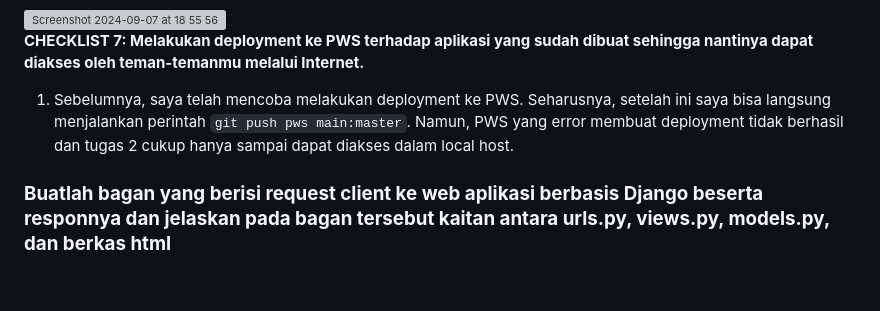
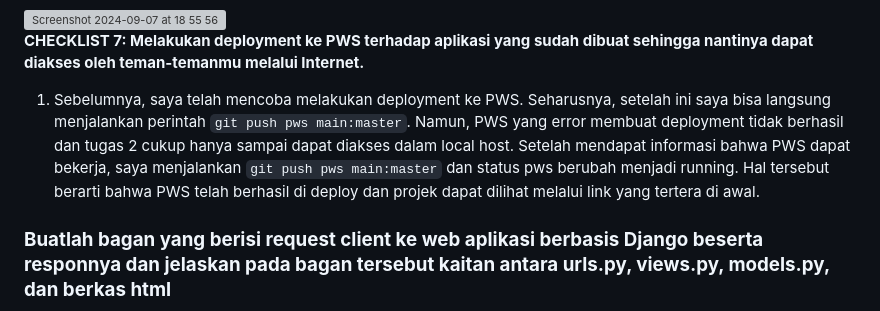
Before and after one commit to khaynaura/biiluved, a Markdown page: README.md, the part around the change. Rendered like a GitHub page; blank space fills up the shorter version; grey boxes are pictures that could not be loaded.

Commit message:
adding checklist for pws

```diff
--- a/README.md
+++ b/README.md
@@ -131,7 +131,7 @@ urlpatterns = [
 
 
 **CHECKLIST 7: Melakukan deployment ke PWS terhadap aplikasi yang sudah dibuat sehingga nantinya dapat diakses oleh teman-temanmu melalui Internet.**
-1. Sebelumnya, saya telah mencoba melakukan deployment ke PWS. Seharusnya, setelah ini saya bisa langsung menjalankan perintah `git push pws main:master`. Namun, PWS yang error membuat deployment tidak berhasil dan tugas 2 cukup hanya sampai dapat diakses dalam local host.
+1. Sebelumnya, saya telah mencoba melakukan deployment ke PWS. Seharusnya, setelah ini saya bisa langsung menjalankan perintah `git push pws main:master`. Namun, PWS yang error membuat deployment tidak berhasil dan tugas 2 cukup hanya sampai dapat diakses dalam local host. Setelah mendapat informasi bahwa PWS dapat bekerja, saya menjalankan `git push pws main:master` dan status pws berubah menjadi running. Hal tersebut berarti bahwa PWS telah berhasil di deploy dan projek dapat dilihat melalui link yang tertera di awal.
 
 ### **Buatlah bagan yang berisi request client ke web aplikasi berbasis Django beserta responnya dan jelaskan pada bagan tersebut kaitan antara urls.py, views.py, models.py, dan berkas html**
 
```
